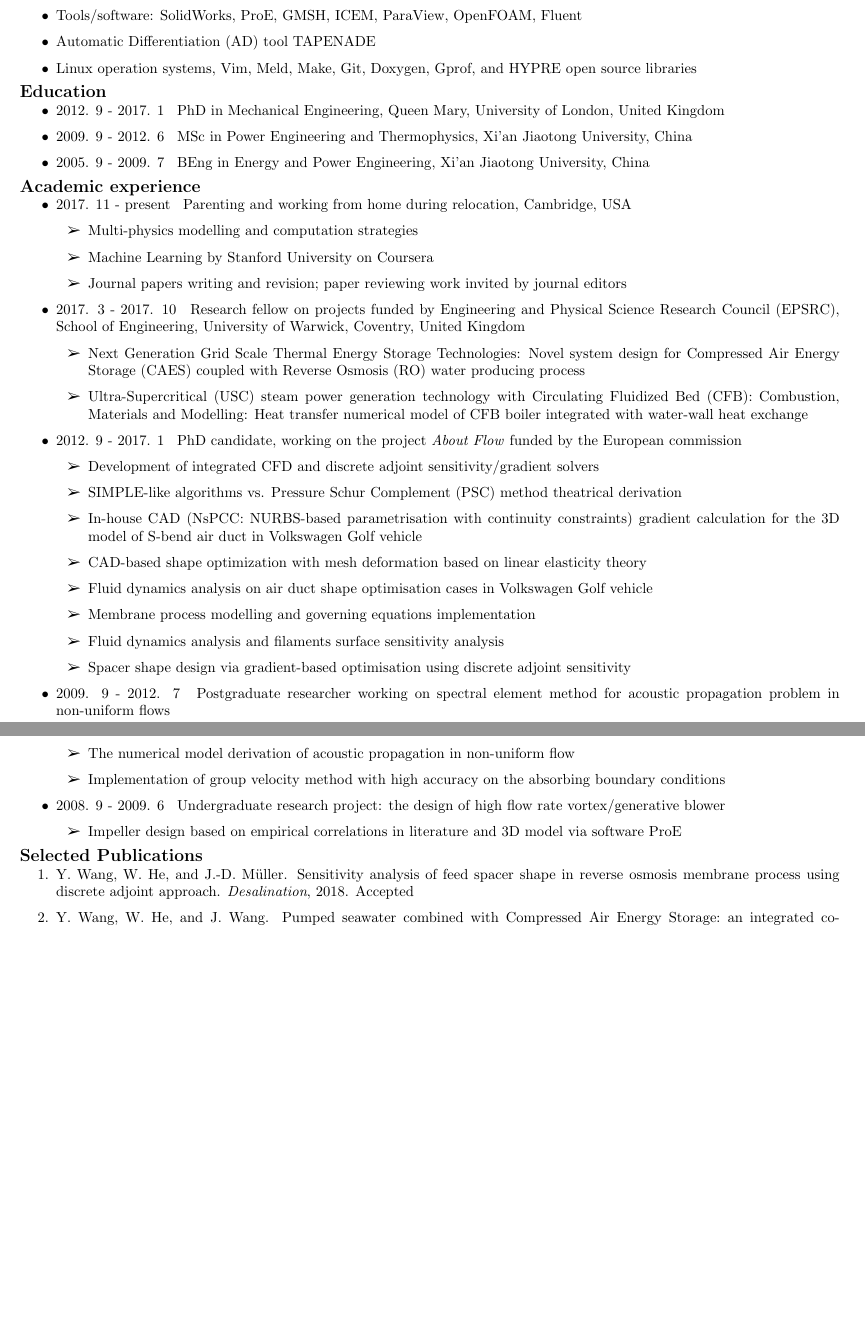
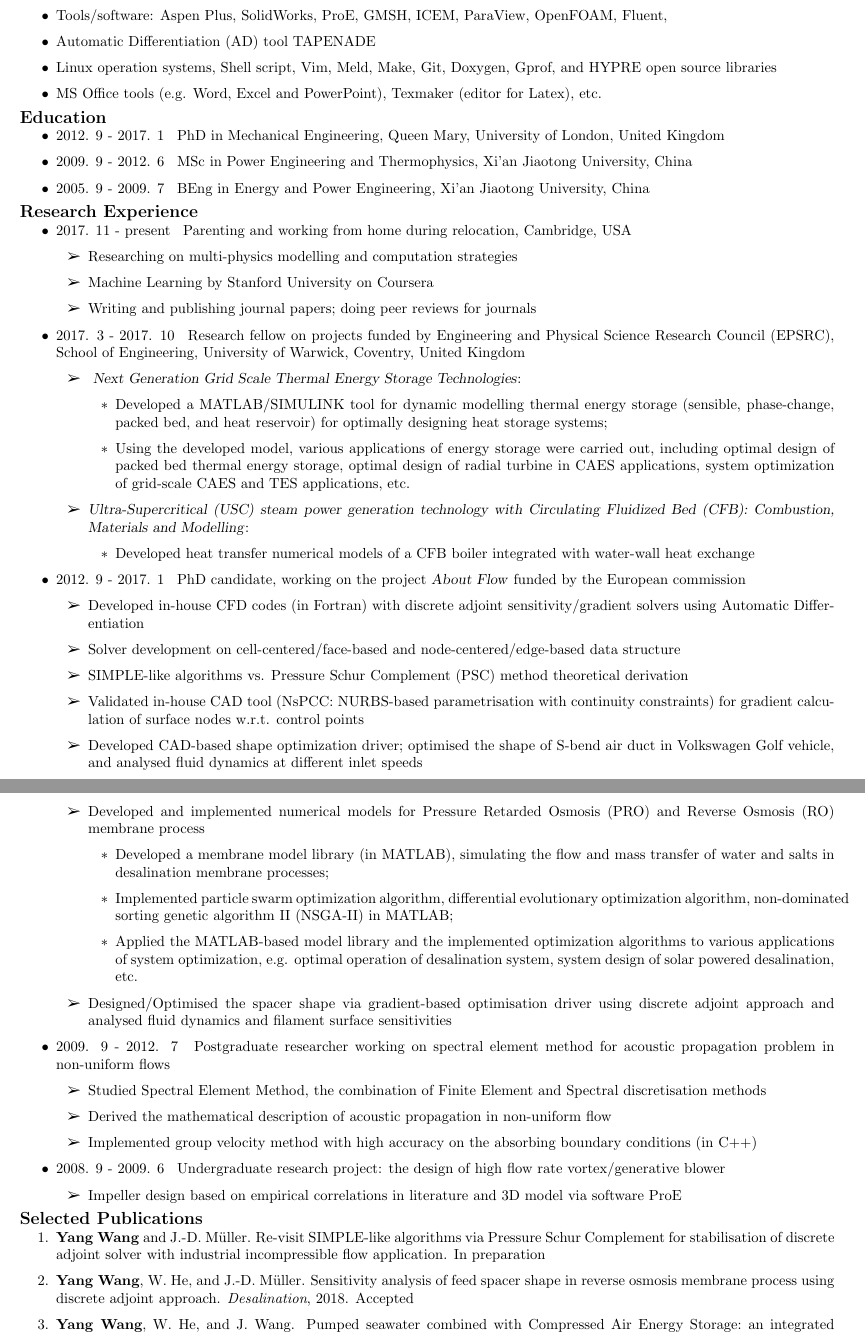
Before and after one commit to guliyolanda/CV, a LaTeX CV (YW-CV.tex): two parts of pages 1 and 2 of 2 before the commit and two parts of pages 1 and 2 of 3 after it, joined at a grey line, cut so that both start at the same text, the shorter picture padded with empty space. Compiled offline with pdfLaTeX.

Commit message:
full cv version

```diff
--- a/YW-CV.tex
+++ b/YW-CV.tex
@@ -44,9 +44,9 @@
 \geometry{
 %  body={6.5in, 8.5in},
   left=0.35in,
-  right =0.35in,
-  top=0.35in,
-  bottom=0.35in,
+  right =0.4in,
+  top=0.3in,
+  bottom=0.3in,
 }
 
 % Customize page headers
@@ -123,7 +123,10 @@ Homepage:  \href{https://guliyolanda.github.io}{\tt https://guliyolanda.github.i
-\item Chemical Engineering process/system simulation tool: Aspen Plus
-\item Tools/software: SolidWorks, ProE, GMSH, ICEM, ParaView, OpenFOAM, Fluent
+%\item Numerical optimisation: stochastic and deterministic methods
+\item Fortran, MATLAB/SIMULINK and C++ programming
+%\item Chemical Engineering process/system simulation tool:
+\item Tools/software: Aspen Plus, SolidWorks, ProE, GMSH, ICEM, ParaView, OpenFOAM, Fluent,
 \item Automatic Differentiation (AD) tool TAPENADE
-\item Linux operation systems, Vim, Meld, Make, Git, Doxygen, Gprof, and HYPRE open source libraries
+\item Linux operation systems, Shell script, Vim, Meld, Make, Git, Doxygen, Gprof, and HYPRE open source libraries
+\item MS Office tools (e.g. Word, Excel and PowerPoint), Texmaker (editor for Latex), etc.
 \end{itemize}
 
 \vspace{-12pt}
@@ -136,40 +139,54 @@ Homepage:  \href{https://guliyolanda.github.io}{\tt https://guliyolanda.github.i
 \end{itemize}
 
 \vspace{-12pt}
-\section*{Academic experience}
+\section*{Research Experience}
 \vspace{-10pt}
 \begin{itemize}
 \item 2017. 11 - present \hspace{2pt} Parenting and working from home during relocation, Cambridge, USA
 		\begin{itemize}
-		\item Multi-physics modelling and computation strategies
+		\item Researching on multi-physics modelling and computation strategies
 		\item Machine Learning by Stanford University on Coursera
-		\item	Journal papers writing and revision; paper reviewing work invited by journal editors
+		\item Writing and publishing journal papers; doing peer reviews for journals
 		\end{itemize}
 \item 2017. 3 - 2017. 10  \hspace{2pt} Research fellow on projects funded by Engineering and Physical Science Research Council (EPSRC), School of Engineering, University of Warwick, Coventry, United Kingdom
 		\begin{itemize}
-		\item	Next Generation Grid Scale Thermal Energy Storage Technologies: Novel system design for Compressed Air Energy Storage (CAES) coupled with Reverse Osmosis (RO) water producing process
-		\item	Ultra-Supercritical (USC) steam power generation technology with Circulating Fluidized Bed (CFB): Combustion, Materials and Modelling: Heat transfer numerical model of CFB boiler integrated with water-wall heat exchange
+		\item \textsl{	Next Generation Grid Scale Thermal Energy Storage Technologies}:
+					\begin{itemize}
+					\item Developed a MATLAB/SIMULINK tool for dynamic modelling thermal energy storage (sensible, phase-change, packed bed, and heat reservoir) for optimally designing heat storage systems;
+%					\item Developed dynamic models of various components in compressed air energy storage (CAES) and thermal energy storage (TES), including mechanical components (piston, screw, scroll, centrifugal and axial compressors/expanders), heat exchangers, and air reservoirs in MATLAB/SIMULINK. These models are used for system design, control and optimization;
+					\item Using the developed model, various applications of energy storage were carried out, including optimal design of packed bed thermal energy storage, optimal design of radial turbine in CAES applications, system optimization of grid-scale CAES and TES applications, etc.
+					\end{itemize}
+
+		\item	\textsl{Ultra-Supercritical (USC) steam power generation technology with Circulating Fluidized Bed (CFB): Combustion, Materials and Modelling}:
+					\begin{itemize}
+					\item Developed heat transfer numerical models of a CFB boiler integrated with water-wall heat exchange
+					\end{itemize}
 		\end{itemize}
 
-\item 2012. 9 - 2017. 1  \hspace{2pt} PhD candidate, working on the project \textit{About Flow} funded by the European commission
+\item 2012. 9 - 2017. 1  \hspace{2pt} PhD candidate, working on the project \textsl{About Flow} funded by the European commission
 		\begin{itemize}
-		\item Development of integrated CFD and discrete adjoint sensitivity/gradient solvers
-%		\item Solver development on cell-centered/face-based and node-centered/edge-based data structure
-		\item	SIMPLE-like algorithms vs. Pressure Schur Complement (PSC) method theatrical derivation
+		\item Developed in-house CFD codes (in Fortran) with discrete adjoint sensitivity/gradient solvers using Automatic Differentiation
+		\item Solver development on cell-centered/face-based and node-centered/edge-based data structure
+		\item	SIMPLE-like algorithms vs. Pressure Schur Complement (PSC) method theoretical derivation
 		\item
 		%Gradient validation on
-		In-house CAD (NsPCC: NURBS-based parametrisation with continuity constraints) gradient calculation for the 3D model of S-bend air duct in Volkswagen Golf vehicle
-		\item	CAD-based shape optimization with mesh deformation based on linear elasticity theory
-		\item	Fluid dynamics analysis on air duct shape optimisation cases in Volkswagen Golf vehicle
-		\item	Membrane process modelling and governing equations implementation
-		\item	Fluid dynamics analysis and filaments surface sensitivity analysis
-		\item Spacer shape design via gradient-based optimisation using discrete adjoint sensitivity
+		Validated in-house CAD tool (NsPCC: NURBS-based parametrisation with continuity constraints) for gradient calculation of surface nodes w.r.t. control points
+		\item	Developed CAD-based shape optimization driver; optimised the shape of S-bend air duct in Volkswagen Golf vehicle, and analysed fluid dynamics at different inlet speeds%with mesh deformation based on linear elasticity theory
+		%\item	Fluid dynamics analysis on  shape optimisation cases
+		\item	Developed and implemented numerical models for Pressure Retarded Osmosis (PRO) and Reverse Osmosis (RO) membrane process
+					\begin{itemize}
+					\item Developed a membrane model library (in MATLAB), simulating the flow and mass transfer of water and salts in desalination membrane processes;
+					\item Implemented particle swarm optimization algorithm, differential evolutionary optimization algorithm, non-dominated sorting genetic algorithm II (NSGA-II) in MATLAB;
+					\item Applied the MATLAB-based model library and the implemented optimization algorithms to various applications of system optimization, e.g. optimal operation of desalination system, system design of solar powered desalination, etc.
+					\end{itemize}
+		\item Designed/Optimised the spacer shape via gradient-based optimisation driver using discrete adjoint approach and analysed fluid dynamics and filament surface sensitivities
 		\end{itemize}
 
 \item 2009. 9 - 2012. 7  \hspace{2pt} Postgraduate researcher working on spectral element method for acoustic propagation problem in non-uniform flows
 		\begin{itemize}
-		\item	The numerical model derivation of acoustic propagation in non-uniform flow
-		\item	Implementation of group velocity method with high accuracy on the absorbing boundary conditions
+		\item Studied Spectral Element Method, the combination of Finite Element and Spectral discretisation methods% for Mathematical Physics Equations
+		\item	Derived the mathematical description of acoustic propagation in non-uniform flow
+		\item	Implemented group velocity method with high accuracy on the absorbing boundary conditions (in C++)
 		\end{itemize}
 
 \item 2008. 9 - 2009. 6  \hspace{2pt} Undergraduate research project: the design of high flow rate vortex/generative blower
```
Also changed, not shown: publications_yw.bib (+13 -13 lines), YW-CV.pdf, YW-CV.tex (43 more changed lines).
